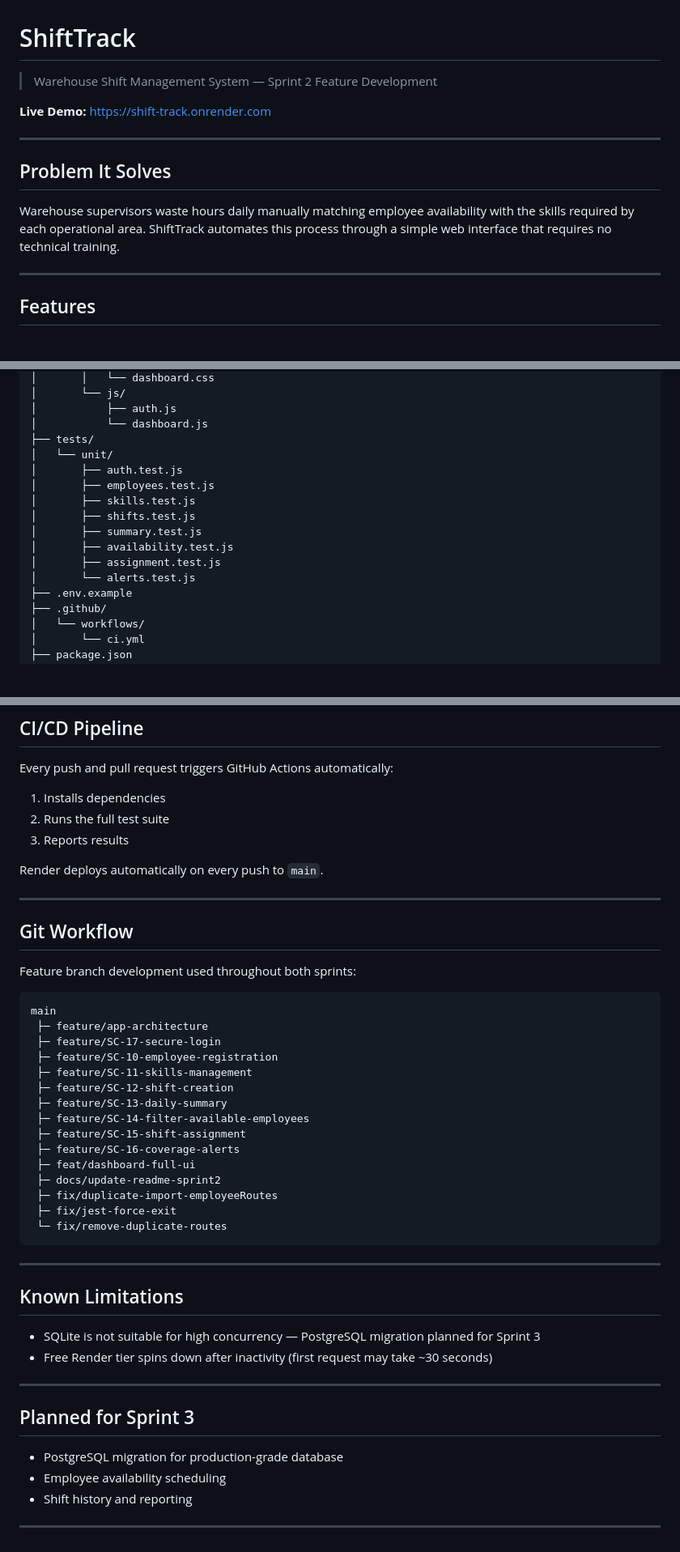
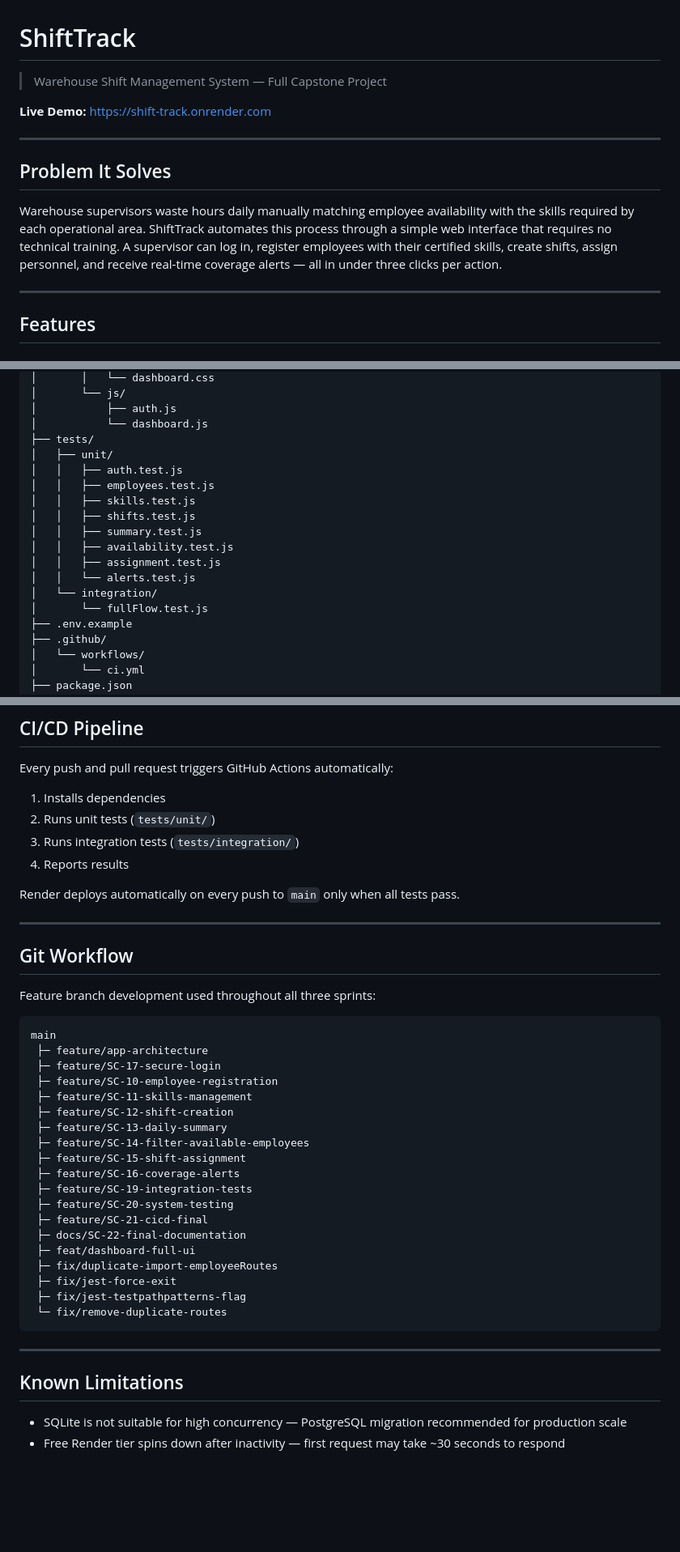
Before and after one commit to velatop/shift-track, a Markdown page: README.md, 3 parts joined by grey strips. Shown at 81% size. Drawn GitHub-style; blank space fills up the shorter version.

````diff
--- a/README.md
+++ b/README.md
@@ -1,6 +1,6 @@
 # ShiftTrack
 
-> Warehouse Shift Management System — Sprint 2 Feature Development
+> Warehouse Shift Management System — Full Capstone Project
 
 **Live Demo:** https://shift-track.onrender.com
 
@@ -8,7 +8,7 @@
 
 ## Problem It Solves
 
-Warehouse supervisors waste hours daily manually matching employee availability with the skills required by each operational area. ShiftTrack automates this process through a simple web interface that requires no technical training.
+Warehouse supervisors waste hours daily manually matching employee availability with the skills required by each operational area. ShiftTrack automates this process through a simple web interface that requires no technical training. A supervisor can log in, register employees with their certified skills, create shifts, assign personnel, and receive real-time coverage alerts — all in under three clicks per action.
 
 ---
 
@@ -87,15 +138,17 @@ shift-track/
 │           ├── auth.js
 │           └── dashboard.js
 ├── tests/
-│   └── unit/
-│       ├── auth.test.js
-│       ├── employees.test.js
-│       ├── skills.test.js
-│       ├── shifts.test.js
-│       ├── summary.test.js
-│       ├── availability.test.js
-│       ├── assignment.test.js
-│       └── alerts.test.js
+│   ├── unit/
+│   │   ├── auth.test.js
+│   │   ├── employees.test.js
+│   │   ├── skills.test.js
+│   │   ├── shifts.test.js
+│   │   ├── summary.test.js
+│   │   ├── availability.test.js
+│   │   ├── assignment.test.js
+│   │   └── alerts.test.js
+│   └── integration/
+│       └── fullFlow.test.js
 ├── .env.example
 ├── .github/
 │   └── workflows/
@@ -248,16 +309,17 @@ curl -X POST https://shift-track.onrender.com/api/shifts/1/assign \
 Every push and pull request triggers GitHub Actions automatically:
 
 1. Installs dependencies
-2. Runs the full test suite
-3. Reports results
+2. Runs unit tests (`tests/unit/`)
+3. Runs integration tests (`tests/integration/`)
+4. Reports results
 
-Render deploys automatically on every push to `main`.
+Render deploys automatically on every push to `main` only when all tests pass.
 
 ---
 
 ## Git Workflow
 
-Feature branch development used throughout both sprints:
+Feature branch development used throughout all three sprints:
 
 ```
 main
@@ -270,10 +332,14 @@ main
  ├─ feature/SC-14-filter-available-employees
  ├─ feature/SC-15-shift-assignment
  ├─ feature/SC-16-coverage-alerts
+ ├─ feature/SC-19-integration-tests
+ ├─ feature/SC-20-system-testing
+ ├─ feature/SC-21-cicd-final
+ ├─ docs/SC-22-final-documentation
  ├─ feat/dashboard-full-ui
- ├─ docs/update-readme-sprint2
  ├─ fix/duplicate-import-employeeRoutes
  ├─ fix/jest-force-exit
+ ├─ fix/jest-testpathpatterns-flag
  └─ fix/remove-duplicate-routes
 ```
 
@@ -281,15 +347,5 @@ main
 
 ## Known Limitations
 
-- SQLite is not suitable for high concurrency — PostgreSQL migration planned for Sprint 3
-- Free Render tier spins down after inactivity (first request may take ~30 seconds)
-
----
-
-## Planned for Sprint 3
-
-- PostgreSQL migration for production-grade database
-- Employee availability scheduling
-- Shift history and reporting
-
----
+- SQLite is not suitable for high concurrency — PostgreSQL migration recommended for production scale
+- Free Render tier spins down after inactivity — first request may take ~30 seconds to respond
````
Also changed, not shown: other parts of README.md (+64 -5 lines).
